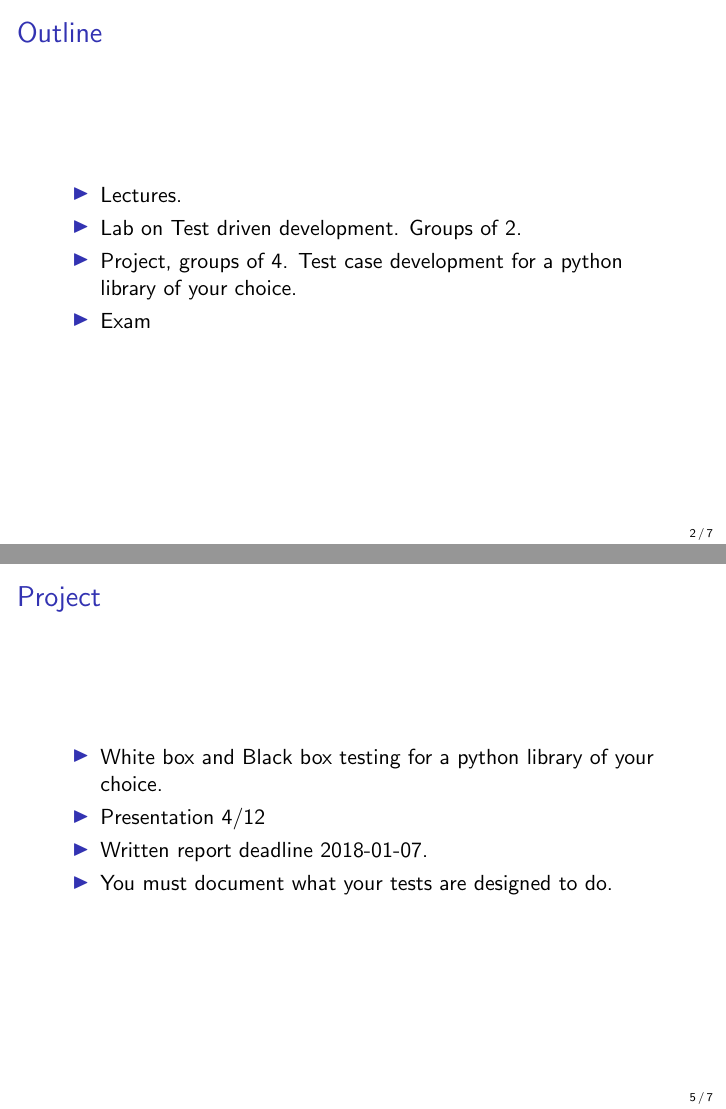
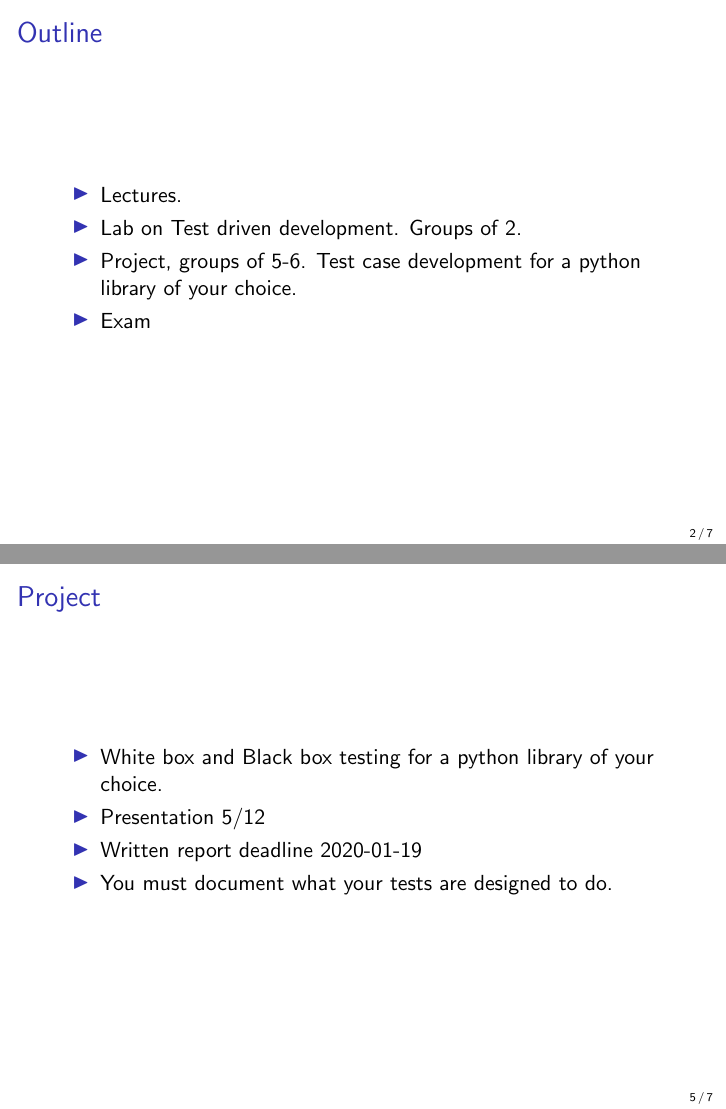
Before and after one commit to JustinKennethPearson/testingcourse, LaTeX slides (Lectures/intro_to_course.tex): pages 2 and 5 of 7, joined at a grey line. Compiled offline with pdfLaTeX.

Commit message:
Updated the intro file.

```diff
--- a/Lectures/intro_to_course.tex
+++ b/Lectures/intro_to_course.tex
@@ -19,7 +19,7 @@
   \begin{itemize}
   \item Lectures.
   \item Lab on Test driven development. Groups of 2.
-  \item Project, groups of 4. Test case development for a python
+  \item Project, groups of 5-6. Test case development for a python
     library of your choice.
   \item Exam
   \end{itemize}
@@ -42,20 +42,21 @@
   \frametitle{Project}
   \begin{itemize}
   \item White box and Black box testing for a python library of your choice.
-  \item Presentation 4/12
-  \item Written report deadline 2018-01-07.
+  \item Presentation 5/12
+  \item Written report deadline 2020-01-19
   \item You must document what your tests are designed to do.
   \end{itemize}
 \end{frame}
 \begin{frame}
   \frametitle{Lecture slides and revision}
   \begin{itemize}
-  \item   My lecture slides are rather sparse. You will not be able to pass
-  the exam by simply looking at the slides. You will need to read the
-  relevant sections of the book. I will put up chapter links on
-  \url{http://user.it.uu.se/~justin/Teaching/Testing/index.html}. Please note
-  that the chapter links are for the 2nd edition of the book. This is much
-  improved over the first edition of the book.
+  \item My lecture slides are rather sparse. You will not be able to
+    pass the exam by simply looking at the slides. You will need to
+    read the relevant sections of the book. I will put up chapter
+    links on
+    \url{http://user.it.uu.se/~justin/Teaching/Testing/index.html}. Please
+    note that the chapter links are for the 2nd edition of the
+    book. This is much improved over the first edition of the book.
 \item Some of the lab and project work will also prepare you for the
   exam. From your work on test design and documentation you will
   prepare yourself to answer some more reflective questions on the exam.
```
